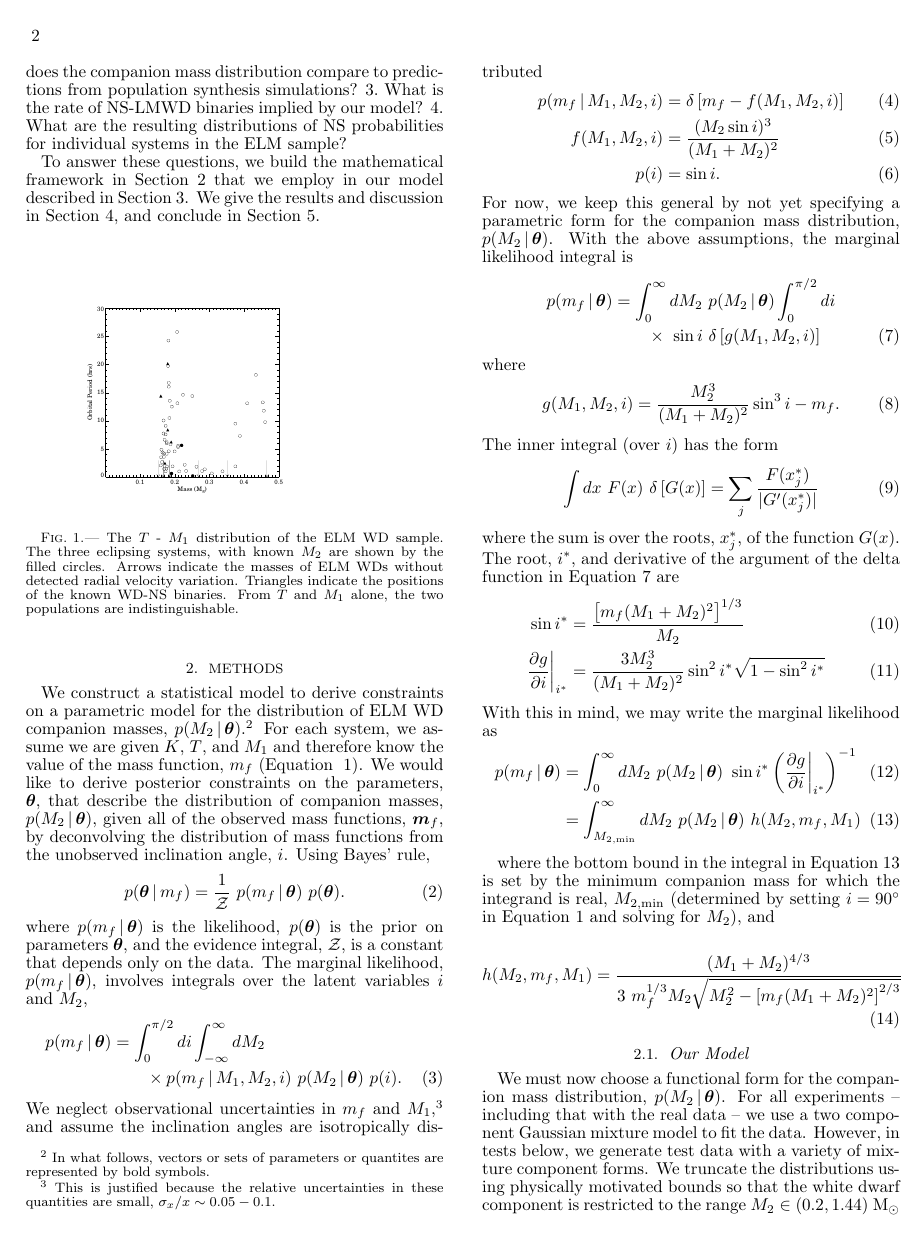
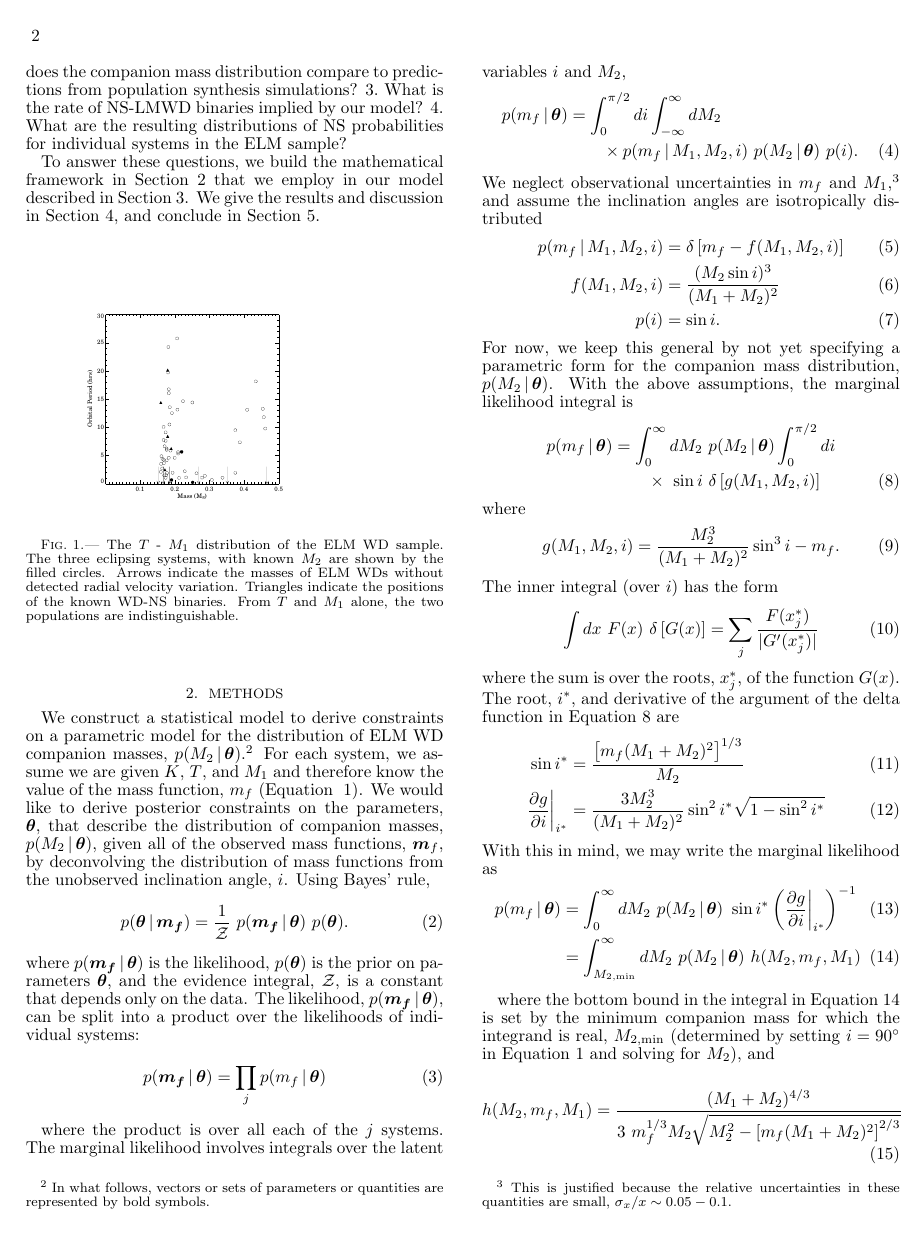
Before and after one commit to adrn/tilt-shift, a LaTeX document (documents/letter/ms.tex): page 2 of 7. Compiled offline with pdfLaTeX; a missing bibliography style is replaced by a similar one.

Commit message:
Added product equation

```diff
--- a/documents/letter/ms.tex
+++ b/documents/letter/ms.tex
@@ -95,11 +95,17 @@ To answer these questions, we build the mathematical framework in Section 2 that
 
 \section{Methods}
 
-We construct a statistical model to derive constraints on a parametric model for the distribution of ELM WD companion masses, $p(M_2 \given \bs{\theta})$.\footnote{In what follows, vectors or sets of parameters or quantites are represented by bold symbols.} For each system, we assume we are given $K$, $T$, and $M_1$ and therefore know the value of the mass function, $\mf$ (\eqn~\ref{eq:massfunc}). We would like to derive posterior constraints on the parameters, $\bs{\theta}$, that describe the distribution of companion masses, $p(M_2\given \bs{\theta})$, given all of the observed mass functions, $\bs{m}_f$, by deconvolving the distribution of mass functions from the unobserved inclination angle, $i$. Using Bayes' rule,
+We construct a statistical model to derive constraints on a parametric model for the distribution of ELM WD companion masses, $p(M_2 \given \bs{\theta})$.\footnote{In what follows, vectors or sets of parameters or quantities are represented by bold symbols.} For each system, we assume we are given $K$, $T$, and $M_1$ and therefore know the value of the mass function, $\mf$ (\eqn~\ref{eq:massfunc}). We would like to derive posterior constraints on the parameters, $\bs{\theta}$, that describe the distribution of companion masses, $p(M_2\given \bs{\theta})$, given all of the observed mass functions, $\bs{m}_f$, by deconvolving the distribution of mass functions from the unobserved inclination angle, $i$. Using Bayes' rule,
 \begin{equation}
-    p(\bs{\theta} \given \mf) = \frac{1}{\mathcal{Z}}~p(\mf \given \bs{\theta})~p(\bs{\theta}).
+    p(\bs{\theta} \given \bs{\mf}) = \frac{1}{\mathcal{Z}}~p(\bs{\mf} \given \bs{\theta})~p(\bs{\theta}).
 \end{equation}
-where $p(\mf \given \bs{\theta})$ is the likelihood, $p(\bs{\theta})$ is the prior on parameters $\bs{\theta}$, and the evidence integral, $\mathcal{Z}$, is a constant that depends only on the data. The marginal likelihood, $p(\mf \given \bs{\theta})$, involves integrals over the latent variables $i$ and $M_2$,
+where $p(\bs{\mf} \given \bs{\theta})$ is the likelihood, $p(\bs{\theta})$ is the prior on parameters $\bs{\theta}$, and the evidence integral, $\mathcal{Z}$, is a constant that depends only on the data. The likelihood, $p(\bs{\mf} \given \bs{\theta})$, can be split into a product over the likelihoods of individual systems:
+
+\begin{equation}
+p(\bs{\mf} \given \bs{\theta}) = \prod_j p(\mf \given \bs{\theta})
+\end{equation}
+
+where the product is over all each of the $j$ systems.  The marginal likelihood involves integrals over the latent variables $i$ and $M_2$,
 \begin{align}
     p(\mf \given \bs{\theta}) &= \int_0^{\pi/2} di \int_{-\infty}^\infty dM_2  \nonumber \\
       & \qquad {} \times p(\mf \given M_1, M_2, i)~p(M_2 \given \bs{\theta})~p(i).
```
